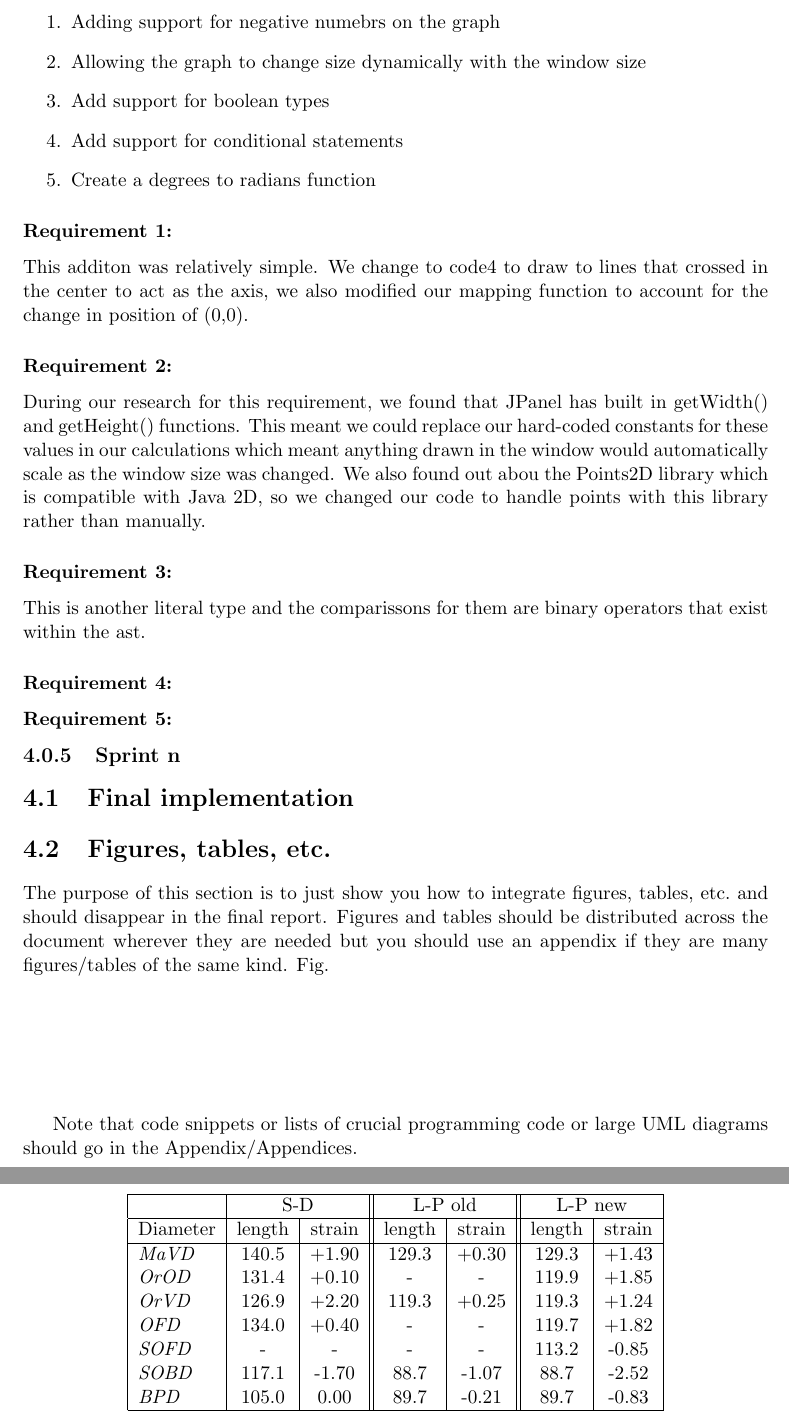
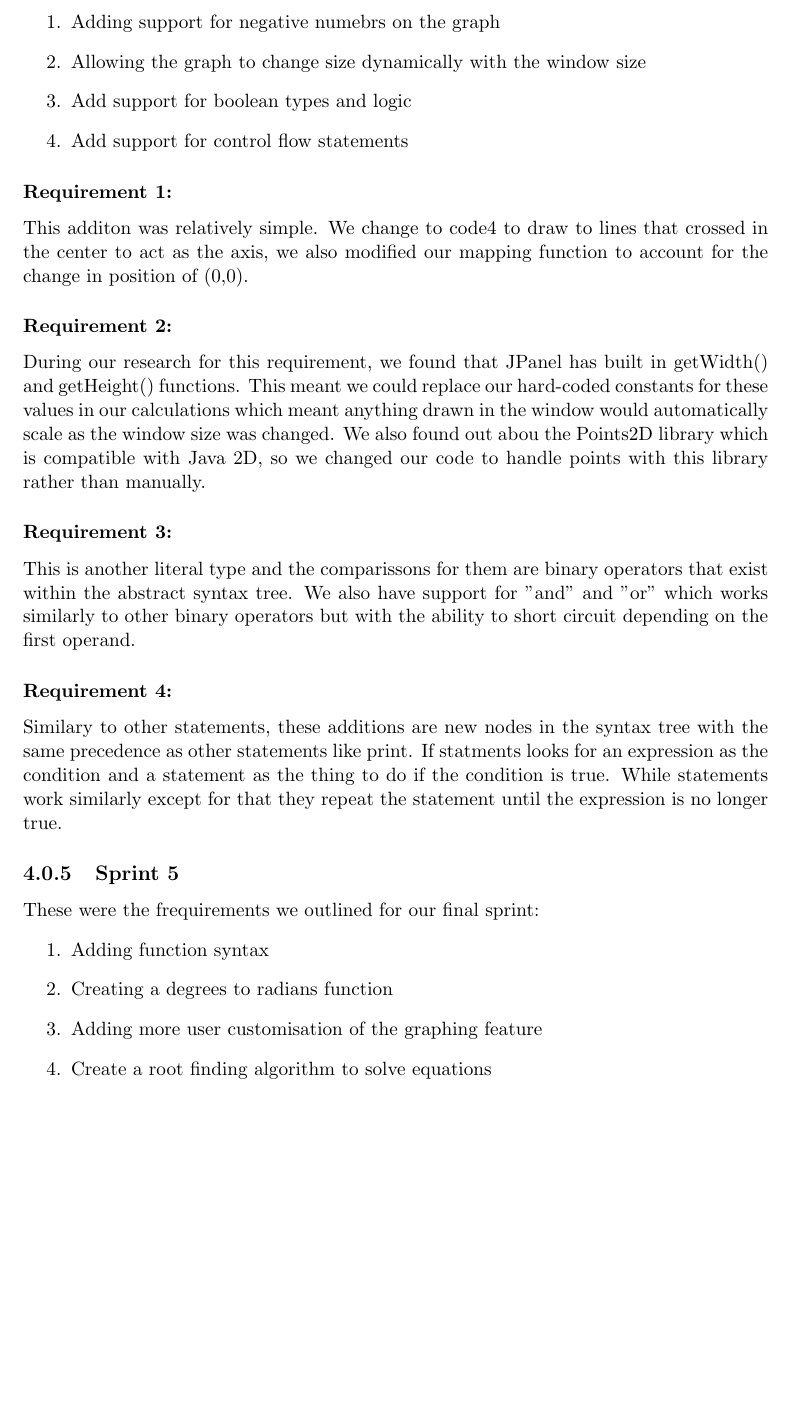
Before and after one commit to masonjmj/Maths-Interpreter, a LaTeX thesis (report/CMP-6048A_REPORT.tex): two parts of pages 11 and 12 of 18 before the commit and part of page 11 of 17 after it, the two joined at a grey line, cut so that both start at the same text, the shorter picture padded with empty space. Compiled offline with pdfLaTeX.

Commit message:
updated report

```diff
--- a/report/CMP-6048A_REPORT.tex
+++ b/report/CMP-6048A_REPORT.tex
@@ -269,9 +294,8 @@ Our fourth sprint involved the following set of requirements:
 \begin{enumerate}
 \item Adding support for negative numebrs on the graph
 \item Allowing the graph to change size dynamically with the window size
-\item Add support for boolean types
-\item Add support for conditional statements
-\item Create a degrees to radians function
+\item Add support for boolean types and logic
+\item Add support for control flow statements
 \end{enumerate}
 
 \subsubsection{Requirement 1: }
@@ -280,86 +304,18 @@ This additon was relatively simple. We change to code4 to draw to lines that cro
 During our research for this requirement, we found that JPanel has built in getWidth() and getHeight() functions. This meant we could replace our hard-coded constants for these values in our calculations which meant anything drawn in the window would automatically scale as the window size was changed.
 We also found out abou the Points2D library which is compatible with Java 2D, so we changed our code to handle points with this library rather than manually.
 \subsubsection{Requirement 3: }
-This is another literal type and the comparissons for them are binary operators that exist within the ast.
+This is another literal type and the comparissons for them are binary operators that exist within the abstract syntax tree. We also have support for "and" and "or" which works similarly to other binary operators but with the ability to short circuit depending on the first operand.
 \subsubsection{Requirement 4: }
-\subsubsection{Requirement 5: }
+Similary to other statements, these additions are new nodes in the syntax tree with the same precedence as other statements like print. If statments looks for an expression as the condition and a statement as the thing to do if the condition is true. While statements work similarly except for that they repeat the statement until the expression is no longer true.
 
-\subsection{Sprint n}
-
-
-\section{Final implementation}
-
-\section{Figures, tables, etc.}
-%\label{Figures}
-
-The purpose of this section is to just show you how to integrate figures, tables, etc.\ and should disappear in the final report. Figures and tables should be distributed across the document wherever they are needed but you should use an appendix if they are many figures/tables of the same kind. Fig.\ %\ref{Pelvis_BVH} shows a bony pelvis.
-
-\begin{figure}[htb]
-%\begin{center}
-%\includegraphics[width=1.0 \columnwidth]{pelvis_octree.png}
-%\caption{The bony pelvis model with octree based AABBs (Axis Aligned Bounding Boxes).}
-%\label{Pelvis_BVH}
-%\end{center}
-\end{figure}
-
-%Fig.\ \ref{class} shows a UML class diagram (class, sequence and state diagrams are the most frequently used UML diagrams):
-
-\begin{figure}[htb]
-%\begin{center}
-%\includegraphics[width=1.0 \columnwidth]{class.png}
-%\caption{A UML class diagram.}
-%\label{class}
-%\end{center}
-\end{figure}
-
-%Algorithms can be either used in this chapter or alternatively in Chapter \ref{MethLab} if it is a more generic algorithm:
-
-\begin{algorithm}[th]
-%\caption{ The projection based contact method algorithm }
-%\begin{algorithmic}[1]
-%\STATE Retrieve current node displacement $u$
-%\\ \texttt{float3 u = m\_U\_new[nodeIndex].xyz;}
-%\STATE Retrieve constraint plane equation
-%\\ \texttt{float4 plane = m\_constraintMagnitude[nodeIndex];}
-%\STATE Calculate dot product with plane normal
-%\\ \texttt{float d = dot(u, plane.xyz);}
-%\STATE Find node penetration into the plane's negative half-space
-%\\ \texttt{float penetration = plane.w - d;}
-%\IF {penetration is greater than zero}
-%	\STATE Find projection onto the plane surface
-%
-%	\texttt{float3 proj = u + plane.xyz * penetration;}
-%	\STATE Prescribe new nodal position to be on the surface
-%
-%	\texttt{m\_U\_new[nodeIndex] = (float4)(proj, 0.0f);}
-%\ENDIF
-%\end{algorithmic}
-\end{algorithm}
-
-%Tables such as Table \ref{Res01} can also be useful here or in Chapter \ref{MethLab}.
-
-\begin{table}[h]
-%\caption[]{Original diameters and diametral strains as reported by
-%  Sorbe and Dahlgren \cite{Sorbe:1983} (columns 1-2), from a previous
-%  experiment by Lapeer and Prager and reported in \cite{Lapeer:2001}
-%  (columns 3-4), and from the current experiment (columns 5-6).}
-\begin{center}
-\begin{tabular}{|l|c|c||c|c||c|c|}\hline
-& \multicolumn{2}{c||}{S-D} & \multicolumn{2}{c||}{L-P old} & \multicolumn{2}{c|}{L-P new} \\ \hline
-Diameter & length & strain & length & strain & length & strain \\ \hline
-$\mi{MaVD}$ & 140.5 & +1.90 & 129.3 & +0.30 & 129.3 & +1.43 \\
-$\mi{OrOD}$ & 131.4 & +0.10 &   -   &  -    & 119.9 & +1.85 \\
-$\mi{OrVD}$ & 126.9 & +2.20 & 119.3 & +0.25 & 119.3 & +1.24 \\
-$\mi{OFD}$  & 134.0 & +0.40 &  -    &   -   & 119.7 & +1.82 \\
-$\mi{SOFD}$ &  -    &   -   &  -    &   -   & 113.2 & -0.85 \\
-$\mi{SOBD}$ & 117.1 & -1.70 &  88.7 & -1.07 &  88.7 & -2.52 \\
-$\mi{BPD}$  & 105.0 &  0.00 &  89.7 & -0.21 &  89.7 & -0.83 \\ \hline
-\end{tabular}
-%\label{Res01}
-\end{center}
-\end{table}
-
-Note that code snippets or lists of crucial programming code or large UML diagrams should go in the Appendix/Appendices.
+\subsection{Sprint 5}
+These were the frequirements we outlined for our final sprint:
+\begin{enumerate}
+\item Adding function syntax
+\item Creating a degrees to radians function
+\item Adding more user customisation of the graphing feature
+\item Create a root finding algorithm to solve equations
+\end{enumerate}
 
 
 \chapter{Testing}
```
Also changed, not shown: report/CMP-6048A_REPORT.pdf, report/CMP-6048A_REPORT.tex (33 more changed lines), 3 other files.
